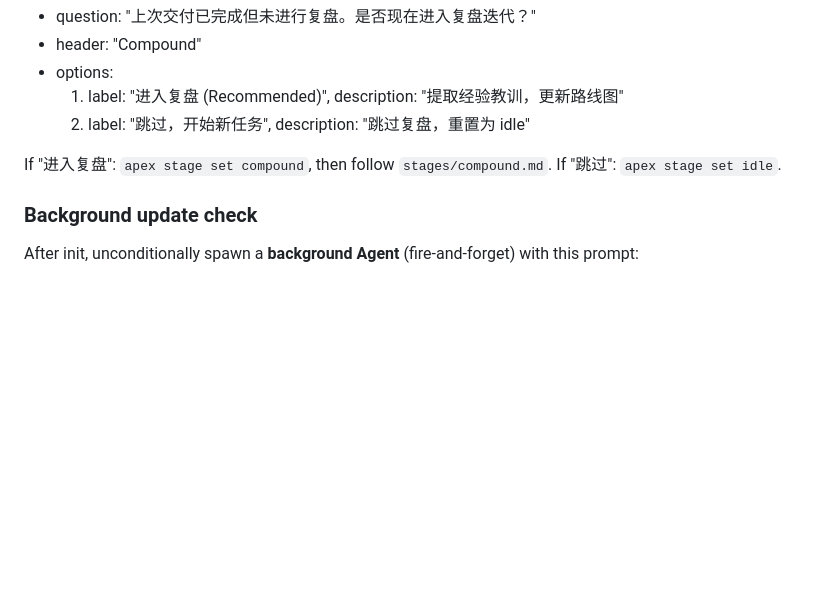
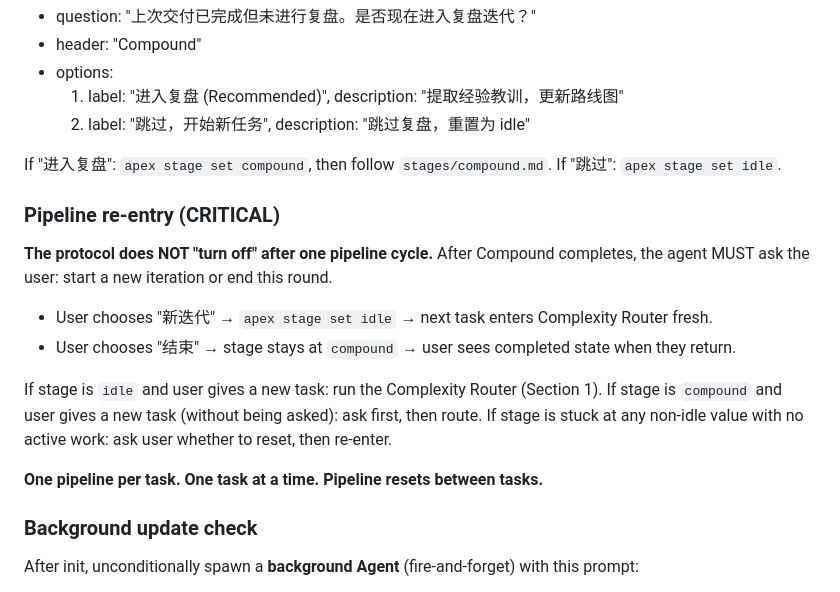
Before and after one commit to d-wwei/apex-forge, a Markdown page: skill/SKILL.md, the part around the change. GitHub-like rendering; blank space fills up the shorter version.

```diff
--- a/skill/SKILL.md
+++ b/skill/SKILL.md
@@ -72,6 +72,20 @@ Call `AskUserQuestion` with:
 
 If "进入复盘": `apex stage set compound`, then follow `stages/compound.md`.
 If "跳过": `apex stage set idle`.
+
+### Pipeline re-entry (CRITICAL)
+
+**The protocol does NOT "turn off" after one pipeline cycle.** After Compound completes,
+the agent MUST ask the user: start a new iteration or end this round.
+
+- User chooses "新迭代" → `apex stage set idle` → next task enters Complexity Router fresh.
+- User chooses "结束" → stage stays at `compound` → user sees completed state when they return.
+
+If stage is `idle` and user gives a new task: run the Complexity Router (Section 1).
+If stage is `compound` and user gives a new task (without being asked): ask first, then route.
+If stage is stuck at any non-idle value with no active work: ask user whether to reset, then re-enter.
+
+**One pipeline per task. One task at a time. Pipeline resets between tasks.**
 
 ### Background update check
 
```
Also changed, not shown: skill/stages/compound.md (+10 -1 lines).
